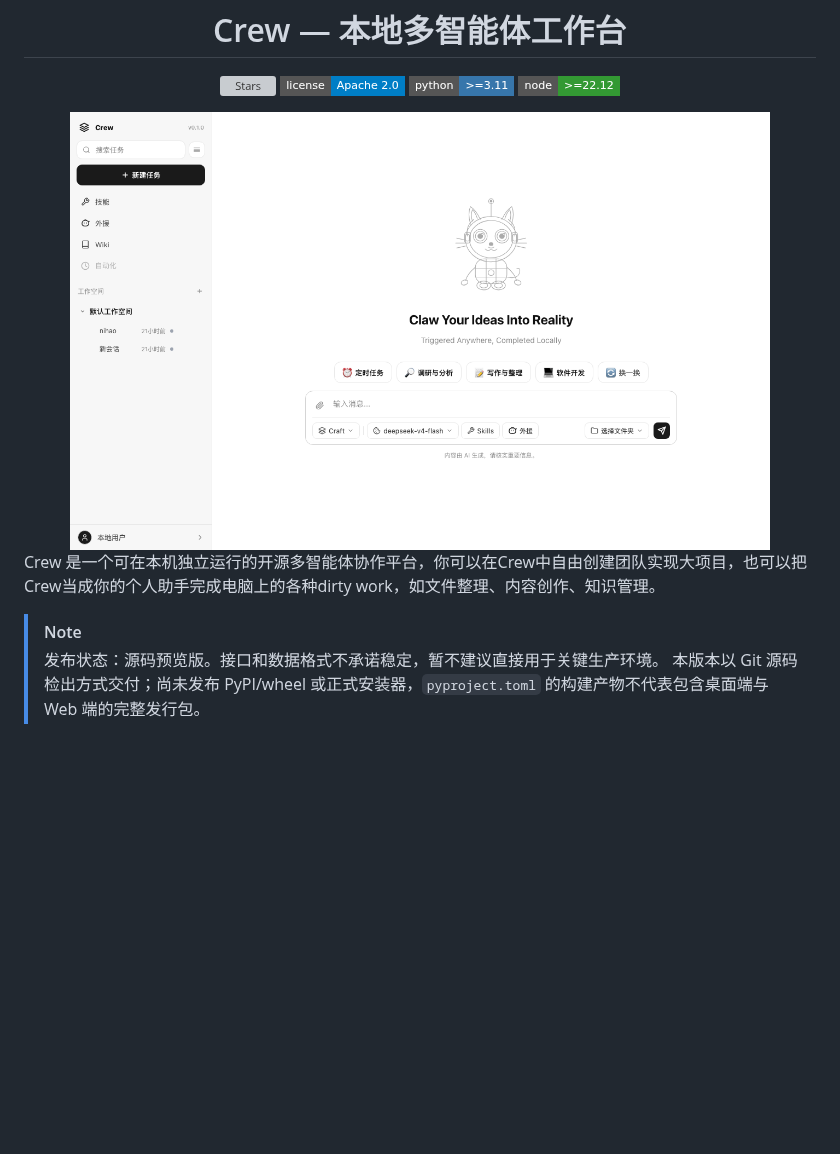
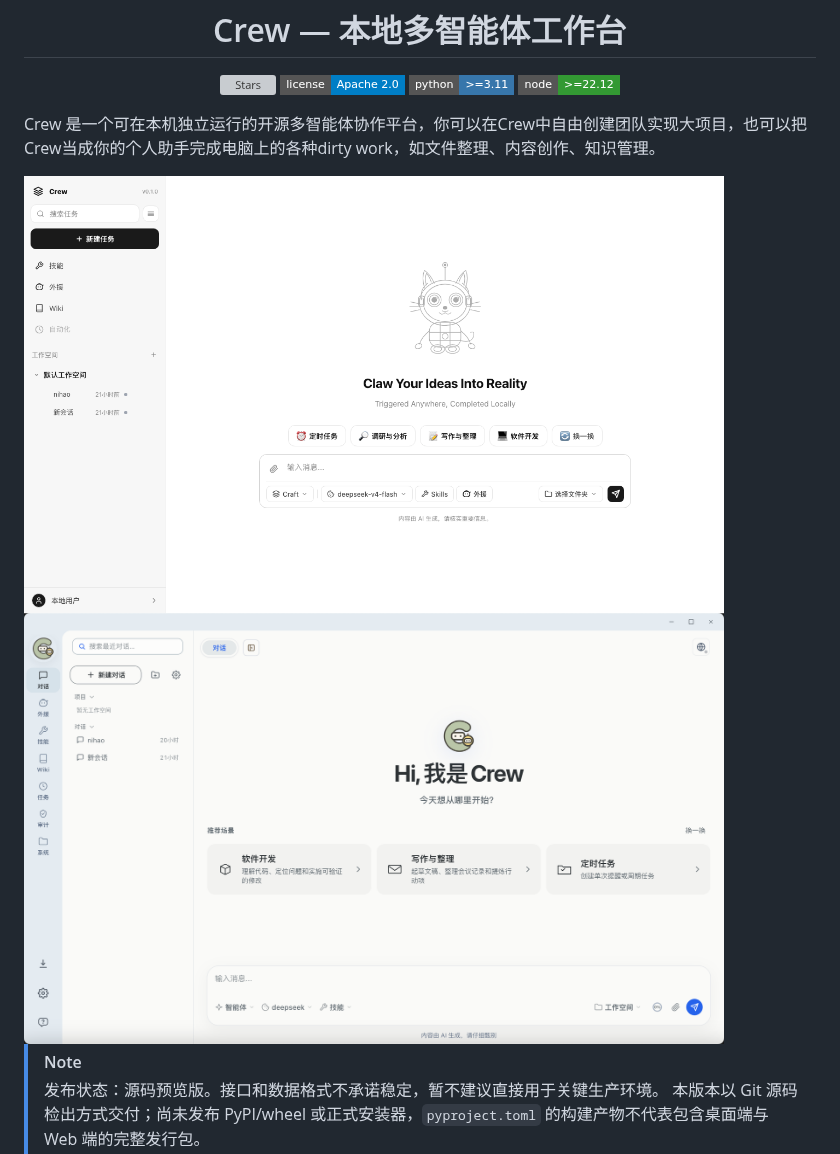
Before and after one commit to shuishenghualalala/Ace, a Markdown page: README.md, the part around the change. Rendered like a GitHub page; pictures changed too: assets/screenshot_desktop.png (added); badges without logos; blank space fills up the shorter version; grey boxes are pictures that could not be loaded.

Commit message:
readme增加产品截图

```diff
--- a/README.md
+++ b/README.md
@@ -10,10 +10,14 @@
     <img src="https://img.shields.io/badge/python-%3E%3D3.11-3776AB?style=flat-square&logo=python&logoColor=white" alt="Python">
     <img src="https://img.shields.io/badge/node-%3E%3D22.12-339933?style=flat-square&logo=node.js&logoColor=white" alt="Node.js">
   </p>
-  <img src="assets/screenshot.png" alt="Crew Web UI" width="700">
+
 </div>
 
 Crew 是一个可在本机独立运行的开源多智能体协作平台，你可以在Crew中自由创建团队实现大项目，也可以把Crew当成你的个人助手完成电脑上的各种dirty work，如文件整理、内容创作、知识管理。
+
+<img src="assets/screenshot_web.png" alt="Crew Web UI" width="700">
+
+<img src="assets/screenshot_desktop.png" alt="Crew Web UI" width="700">
 
 > [!NOTE]
 > 发布状态：源码预览版。接口和数据格式不承诺稳定，暂不建议直接用于关键生产环境。
```
Also changed, not shown: assets/screenshot_web.png (renamed from assets/screenshot.png).
